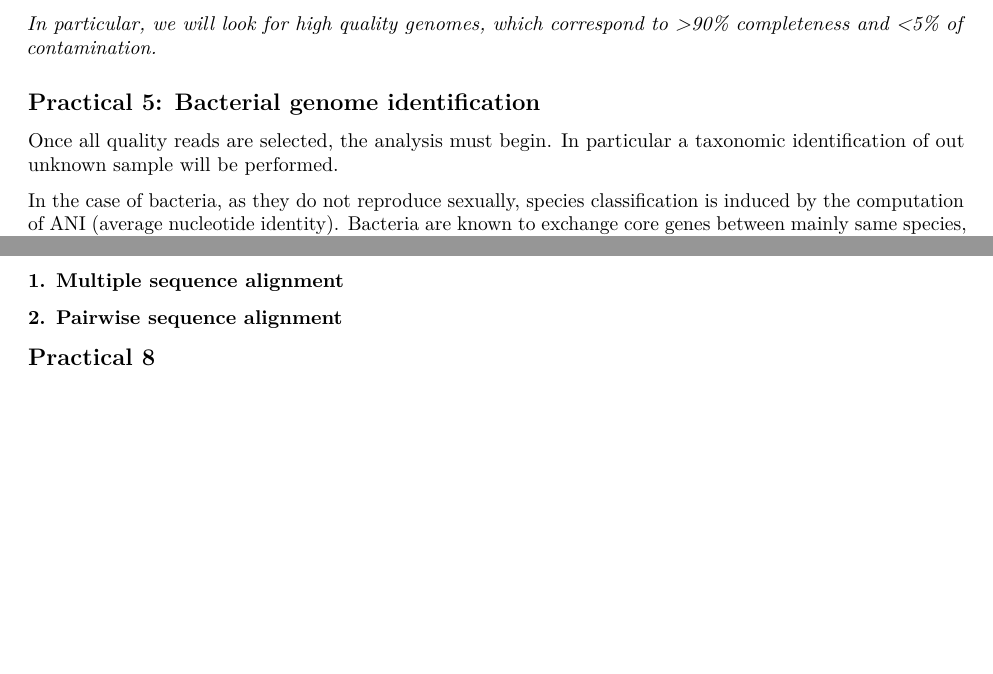
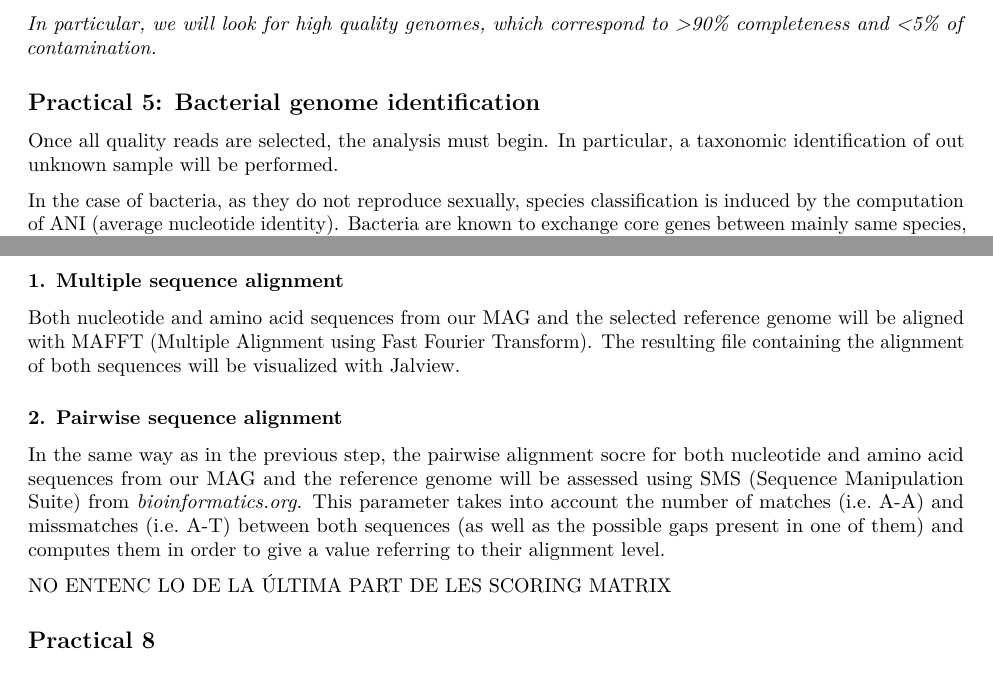
Before and after one commit to MarcPinos/Bioinfo, an R Markdown document (Projecte.Rmd): two parts of pages 2 and 4 of 5, joined at a grey line, cut so that both start at the same text, the shorter picture padded with empty space. Rendered offline with R 4.5, knitr and Pandoc, then LaTeX, with nearby package versions; some code elsewhere in the file could not run offline.

Commit message:
methods PR7

```diff
--- a/Projecte.Rmd
+++ b/Projecte.Rmd
@@ -109,7 +109,7 @@ to \>90% completeness and \<5% of contamination.*
 ## Practical 5: Bacterial genome identification
 
 Once all quality reads are selected, the analysis must begin. In
-particular a taxonomic identification of out unknown sample will be
+particular, a taxonomic identification of out unknown sample will be
 performed.
 
 In the case of bacteria, as they do not reproduce sexually, species
@@ -205,7 +205,23 @@ sequence will be studied.
 
 ### 1. Multiple sequence alignment
 
+Both nucleotide and amino acid sequences from our MAG and the selected
+reference genome will be aligned with MAFFT (Multiple Alignment using
+Fast Fourier Transform). The resulting file containing the alignment of
+both sequences will be visualized with Jalview.
+
 ### 2. Pairwise sequence alignment
+
+In the same way as in the previous step, the pairwise alignment socre
+for both nucleotide and amino acid sequences from our MAG and the
+reference genome will be assessed using SMS (Sequence Manipulation
+Suite) from *bioinformatics.org*. This parameter takes into account the
+number of matches (i.e. A-A) and missmatches (i.e. A-T) between both
+sequences (as well as the possible gaps present in one of them) and
+computes them in order to give a value referring to their alignment
+level.
+
+NO ENTENC LO DE LA ÚLTIMA PART DE LES SCORING MATRIX
 
 ## Practical 8
 
```
